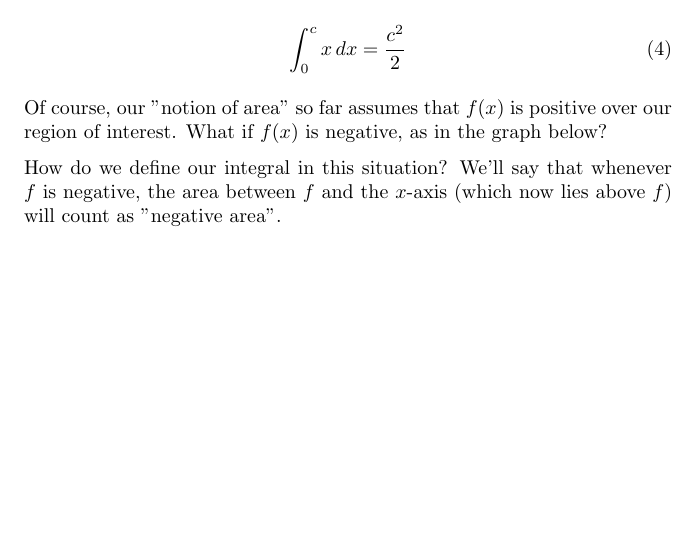
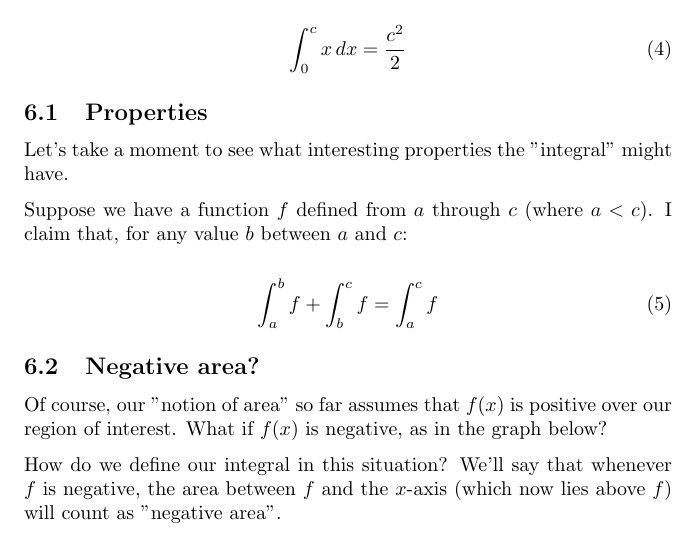
Before and after one commit to kyuh/tales, a LaTeX document (hs/hs010-tales-of-change.tex): part of page 8 of 14 before the commit and part of page 8 of 15 after it, cut so that both start at the same text, the shorter picture padded with empty space. Compiled offline with pdfLaTeX.

Commit message:
start integral properties subsection, also a claims environment in case we want it

```diff
--- a/hs/hs010-tales-of-change.tex
+++ b/hs/hs010-tales-of-change.tex
@@ -60,6 +60,7 @@
 \newtheorem{case}{Case}
 \newtheorem{lemma}{Lemma}
 \newtheorem{exercise}{\\ \bf Exercise}
+\newtheorem{claim}{\\ \bf Claim}
 
 %\theorempostwork{\setcounter{case}{0}}
 
@@ -348,8 +349,33 @@ And in Exercise \ref{riemann-triangle}, we showed that:
 \end{equation}
 
 
+%%%%%%%%%%% Unofficial subsection?
+
+\subsection{Properties}
 
 
+Let's take a moment to see what interesting properties the "integral" might have.
+
+% First: integral from a to b, plus integral from b to c, equals from a to c
+
+Suppose we have a function $f$ defined from $a$ through $c$ (where $a < c$). I claim that, for any value $b$ between $a$ and $c$:
+
+\begin{equation}
+\int_{a}^{b} f + \int_{b}^{c} f = \int_{a}^{c} f
+\end{equation}
+
+
+
+
+
+% TODO: Make this proof an exercise
+
+
+
+
+%%%%%%%%%%% Unofficial subsection?
+
+\subsection{Negative area?}
 
 Of course, our "notion of area" so far assumes that $f(x)$ is positive over our region of interest. What if $f(x)$ is negative, as in the graph below?
 
```
